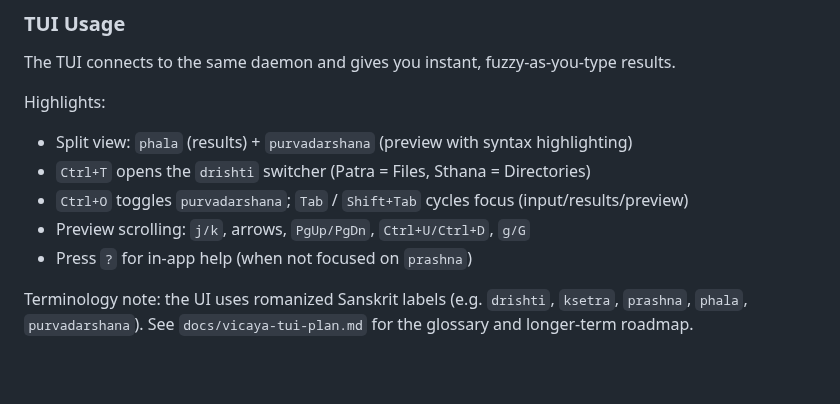
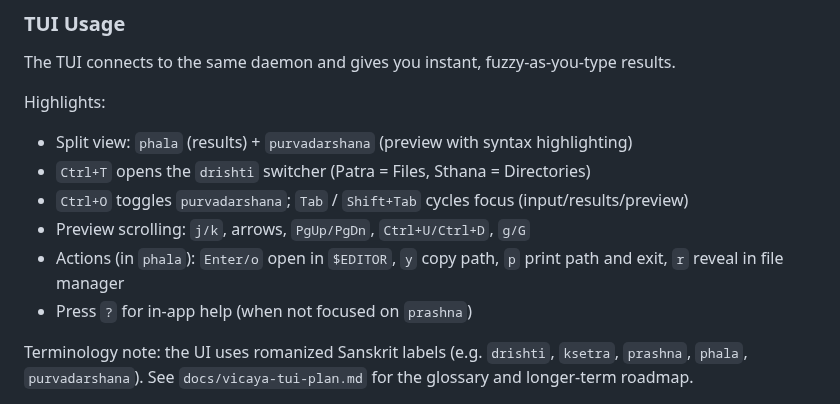
Before and after one commit to indrasvat/vicaya, a Markdown page: README.md, the part around the change. Drawn GitHub-style; blank space fills up the shorter version.

Commit message:
docs(readme): add TUI key actions

```diff
--- a/README.md
+++ b/README.md
@@ -115,6 +115,7 @@ Highlights:
 - `Ctrl+T` opens the `drishti` switcher (Patra = Files, Sthana = Directories)
 - `Ctrl+O` toggles `purvadarshana`; `Tab` / `Shift+Tab` cycles focus (input/results/preview)
 - Preview scrolling: `j/k`, arrows, `PgUp/PgDn`, `Ctrl+U/Ctrl+D`, `g/G`
+- Actions (in `phala`): `Enter/o` open in `$EDITOR`, `y` copy path, `p` print path and exit, `r` reveal in file manager
 - Press `?` for in-app help (when not focused on `prashna`)
 
 Terminology note: the UI uses romanized Sanskrit labels (e.g. `drishti`, `ksetra`, `prashna`, `phala`, `purvadarshana`). See `docs/vicaya-tui-plan.md` for the glossary and longer-term roadmap.
```
